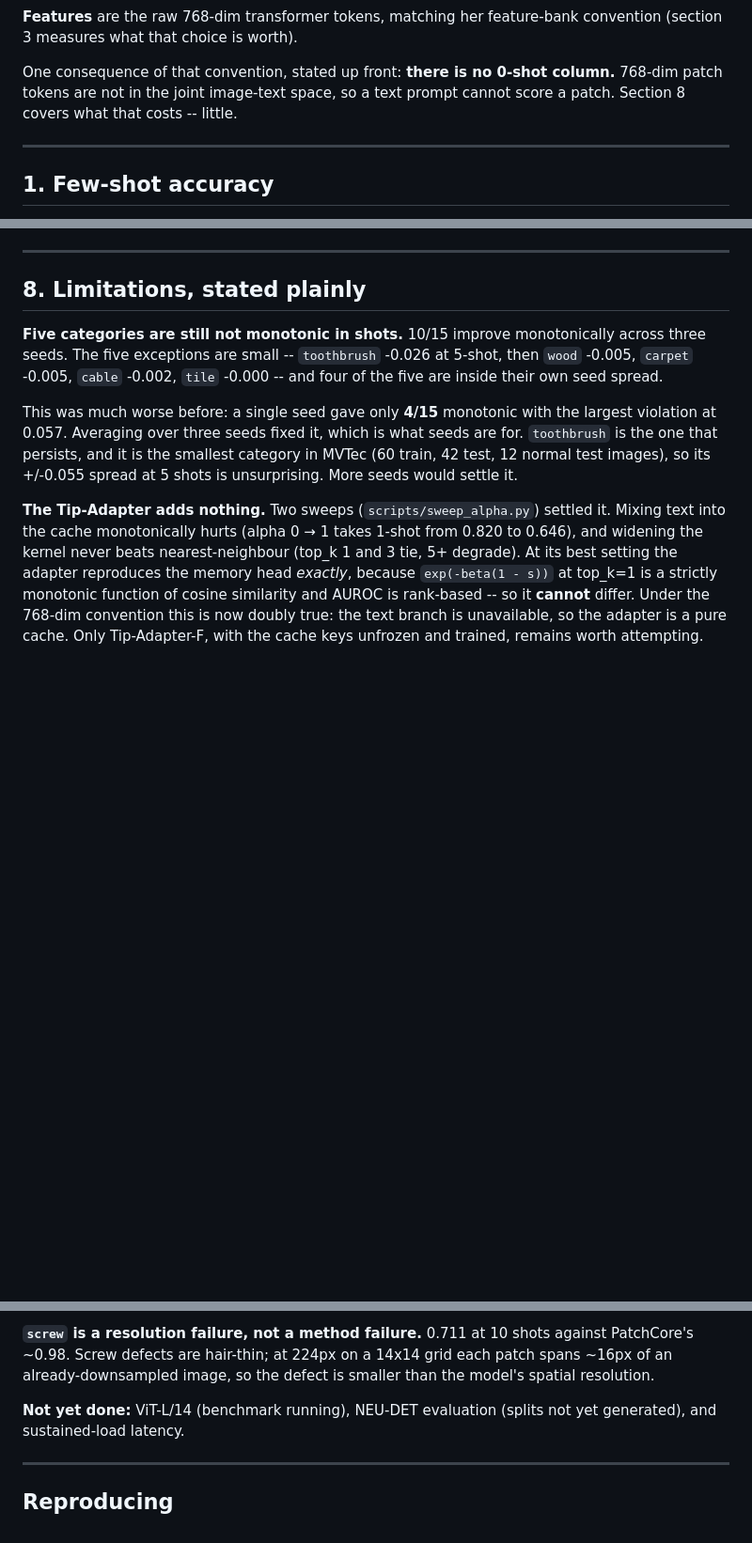
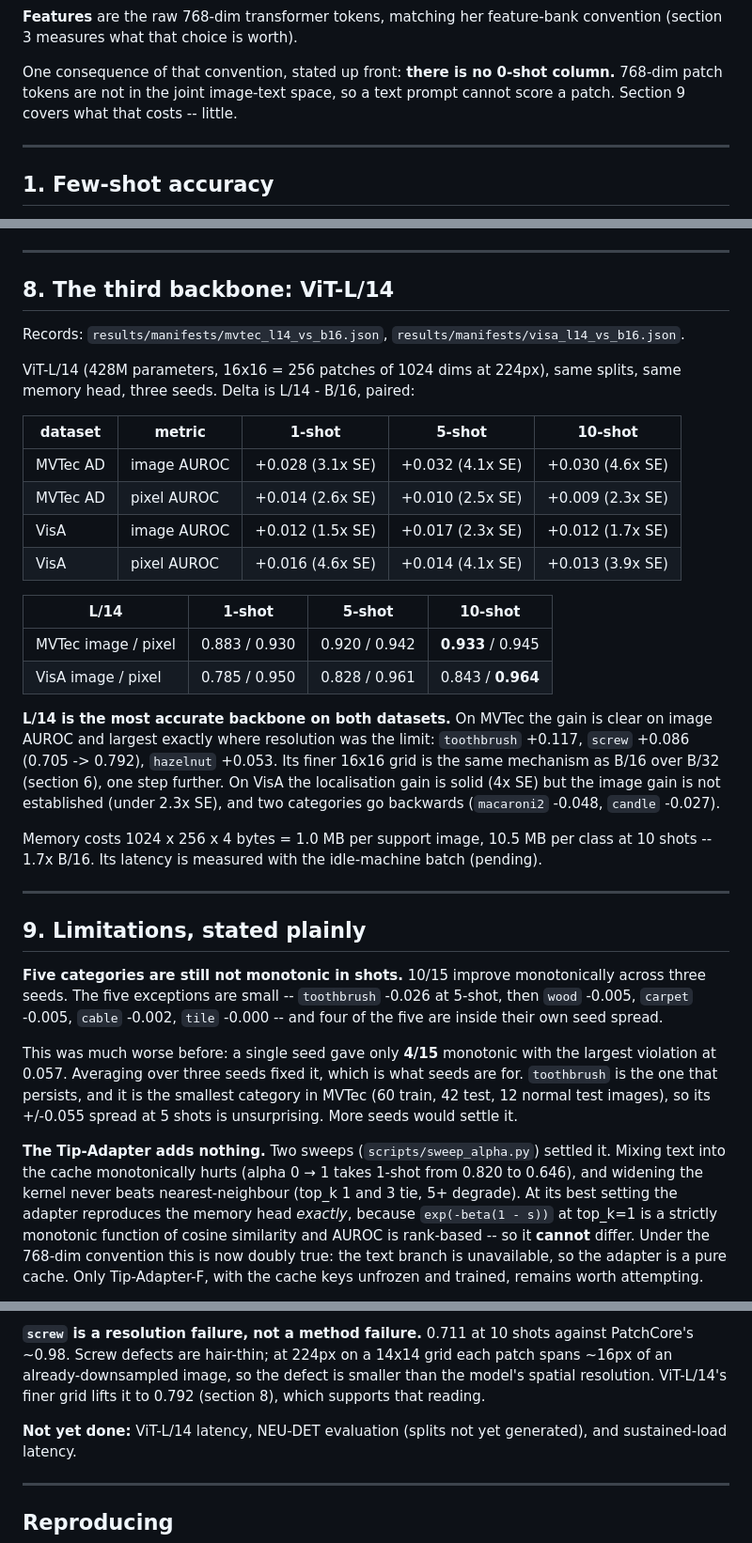
Before and after one commit to Mounika-Reddy-0802/fewshot-msme-inspect, a Markdown page: docs/week2_results.md, 3 parts joined by grey strips. Shown at 94% size. Drawn GitHub-style; blank space fills up the shorter version.

Commit message:
write up vit-l/14 results

```diff
--- a/docs/week2_results.md
+++ b/docs/week2_results.md
@@ -20,7 +20,7 @@ convention (section 3 measures what that choice is worth).
 
 One consequence of that convention, stated up front: **there is no 0-shot
 column.** 768-dim patch tokens are not in the joint image-text space, so a text
-prompt cannot score a patch. Section 8 covers what that costs -- little.
+prompt cannot score a patch. Section 9 covers what that costs -- little.
 
 ---
 
@@ -413,7 +413,40 @@ repeats agree within ~20% even at 50-60% background load. Two consequences:
 
 ---
 
-## 8. Limitations, stated plainly
+## 8. The third backbone: ViT-L/14
+
+Records: `results/manifests/mvtec_l14_vs_b16.json`,
+`results/manifests/visa_l14_vs_b16.json`.
+
+ViT-L/14 (428M parameters, 16x16 = 256 patches of 1024 dims at 224px), same
+splits, same memory head, three seeds. Delta is L/14 - B/16, paired:
+
+| dataset | metric | 1-shot | 5-shot | 10-shot |
+|---|---|---|---|---|
+| MVTec AD | image AUROC | +0.028 (3.1x SE) | +0.032 (4.1x SE) | +0.030 (4.6x SE) |
+| MVTec AD | pixel AUROC | +0.014 (2.6x SE) | +0.010 (2.5x SE) | +0.009 (2.3x SE) |
+| VisA | image AUROC | +0.012 (1.5x SE) | +0.017 (2.3x SE) | +0.012 (1.7x SE) |
+| VisA | pixel AUROC | +0.016 (4.6x SE) | +0.014 (4.1x SE) | +0.013 (3.9x SE) |
+
+| L/14 | 1-shot | 5-shot | 10-shot |
+|---|---|---|---|
+| MVTec image / pixel | 0.883 / 0.930 | 0.920 / 0.942 | **0.933** / 0.945 |
+| VisA image / pixel | 0.785 / 0.950 | 0.828 / 0.961 | 0.843 / **0.964** |
+
+**L/14 is the most accurate backbone on both datasets.** On MVTec the gain is
+clear on image AUROC and largest exactly where resolution was the limit:
+`toothbrush` +0.117, `screw` +0.086 (0.705 -> 0.792), `hazelnut` +0.053. Its
+finer 16x16 grid is the same mechanism as B/16 over B/32 (section 6), one step
+further. On VisA the localisation gain is solid (4x SE) but the image gain is
+not established (under 2.3x SE), and two categories go backwards (`macaroni2`
+-0.048, `candle` -0.027).
+
+Memory costs 1024 x 256 x 4 bytes = 1.0 MB per support image, 10.5 MB per class
+at 10 shots -- 1.7x B/16. Its latency is measured with the idle-machine batch (pending).
+
+---
+
+## 9. Limitations, stated plainly
 
 **Five categories are still not monotonic in shots.** 10/15 improve
 monotonically across three seeds. The five exceptions are small -- `toothbrush`
@@ -446,9 +479,10 @@ projection layers. Little was lost.
 **`screw` is a resolution failure, not a method failure.** 0.711 at 10 shots
 against PatchCore's ~0.98. Screw defects are hair-thin; at 224px on a 14x14 grid
 each patch spans ~16px of an already-downsampled image, so the defect is smaller
-than the model's spatial resolution.
+than the model's spatial resolution. ViT-L/14's finer grid lifts it to 0.792 (section 8),
+which supports that reading.
 
-**Not yet done:** ViT-L/14 (benchmark running), NEU-DET evaluation (splits not yet generated), and
+**Not yet done:** ViT-L/14 latency, NEU-DET evaluation (splits not yet generated), and
 sustained-load latency.
 
 ---
```
Also changed, not shown: other parts of docs/week2_results.md (+1 -1 lines), docs/presentation.md (+12 -3 lines).
